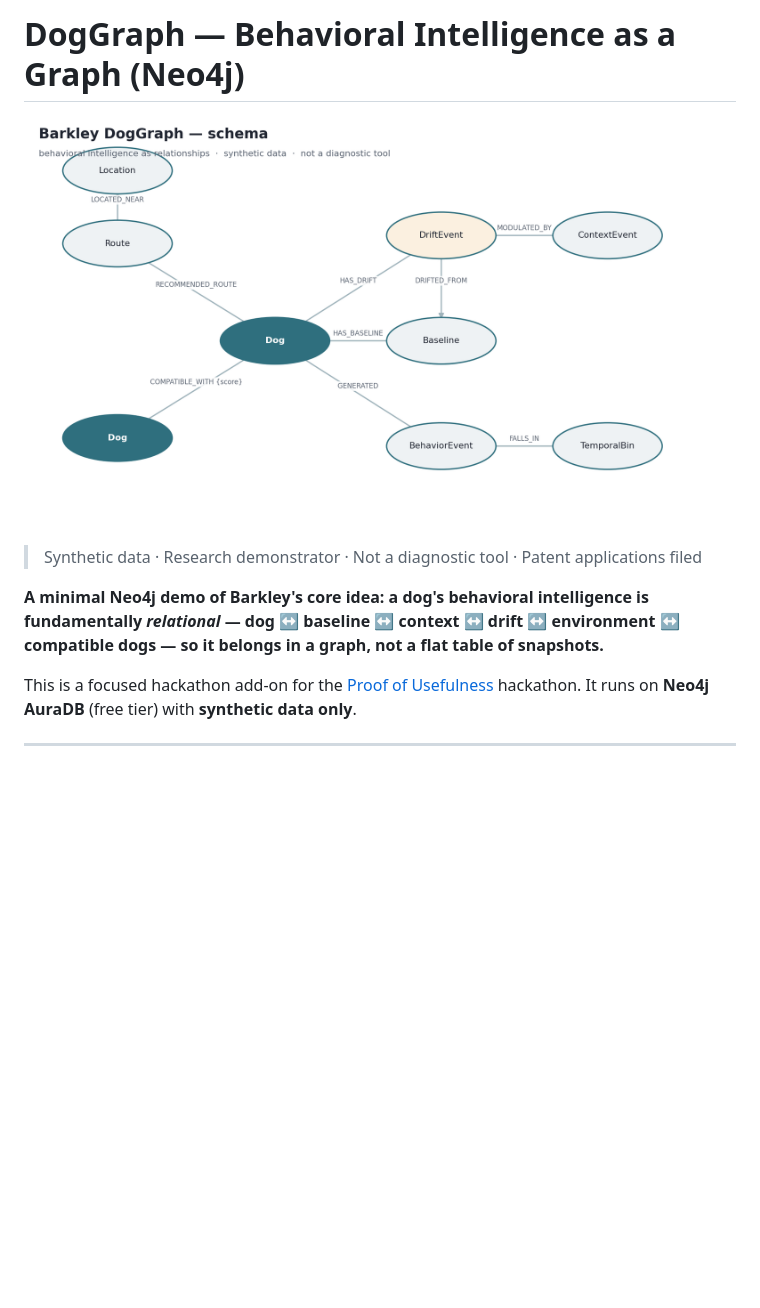
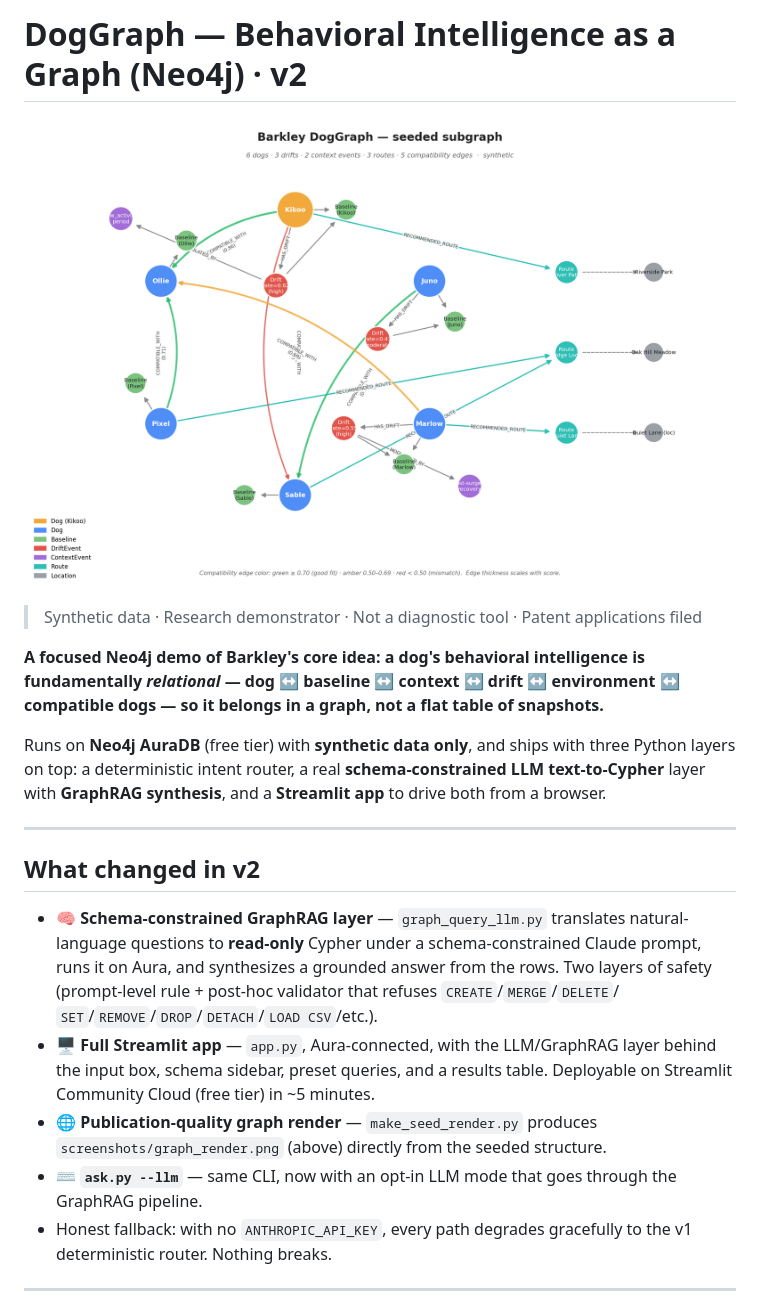
Before and after one commit to labs-barkley/barkley-canine-cognition-lab, a Markdown page: neo4j-doggraph-demo/README.md, the part around one of its changes. GitHub-like rendering; pictures changed too: neo4j-doggraph-demo/screenshots/graph_render.png (added); blank space fills up the shorter version.

```diff
--- a/neo4j-doggraph-demo/README.md
+++ b/neo4j-doggraph-demo/README.md
@@ -1,16 +1,36 @@
-# DogGraph — Behavioral Intelligence as a Graph (Neo4j)
+# DogGraph — Behavioral Intelligence as a Graph (Neo4j) · v2
 
-![DogGraph schema](screenshots/doggraph_schema.png)
+![DogGraph seeded subgraph](screenshots/graph_render.png)
 
 > Synthetic data · Research demonstrator · Not a diagnostic tool · Patent applications filed
 
-**A minimal Neo4j demo of Barkley's core idea: a dog's behavioral intelligence is
+**A focused Neo4j demo of Barkley's core idea: a dog's behavioral intelligence is
 fundamentally _relational_ — dog ↔ baseline ↔ context ↔ drift ↔ environment ↔
 compatible dogs — so it belongs in a graph, not a flat table of snapshots.**
 
-This is a focused hackathon add-on for the
-[Proof of Usefulness](https://proofofusefulness.com) hackathon. It runs on
-**Neo4j AuraDB** (free tier) with **synthetic data only**.
+Runs on **Neo4j AuraDB** (free tier) with **synthetic data only**, and ships with
+three Python layers on top: a deterministic intent router, a real
+**schema-constrained LLM text-to-Cypher** layer with **GraphRAG synthesis**, and a
+**Streamlit app** to drive both from a browser.
+
+---
+
+## What changed in v2
+
+- 🧠 **Schema-constrained GraphRAG layer** — `graph_query_llm.py` translates natural-language
+  questions to **read-only** Cypher under a schema-constrained Claude prompt, runs
+  it on Aura, and synthesizes a grounded answer from the rows. Two layers of safety
+  (prompt-level rule + post-hoc validator that refuses `CREATE`/`MERGE`/`DELETE`/
+  `SET`/`REMOVE`/`DROP`/`DETACH`/`LOAD CSV`/etc.).
+- 🖥 **Full Streamlit app** — `app.py`, Aura-connected, with the LLM/GraphRAG layer
+  behind the input box, schema sidebar, preset queries, and a results table.
+  Deployable on Streamlit Community Cloud (free tier) in ~5 minutes.
+- 🌐 **Publication-quality graph render** — `make_seed_render.py` produces
+  `screenshots/graph_render.png` (above) directly from the seeded structure.
+- ⌨️ **`ask.py --llm`** — same CLI, now with an opt-in LLM mode that goes through
+  the GraphRAG pipeline.
+- Honest fallback: with no `ANTHROPIC_API_KEY`, every path degrades gracefully to the
+  v1 deterministic router. Nothing breaks.
 
 ---
 
```
Also changed, not shown: other parts of neo4j-doggraph-demo/README.md (+117 -47 lines), neo4j-doggraph-demo/CLAUDE.md (+30 -6 lines), neo4j-doggraph-demo/EVALUATION_GUIDE.md (added, +188 -0 lines), neo4j-doggraph-demo/HACKERNOON_WRITEUP.md (+37 -5 lines), 8 other files.
